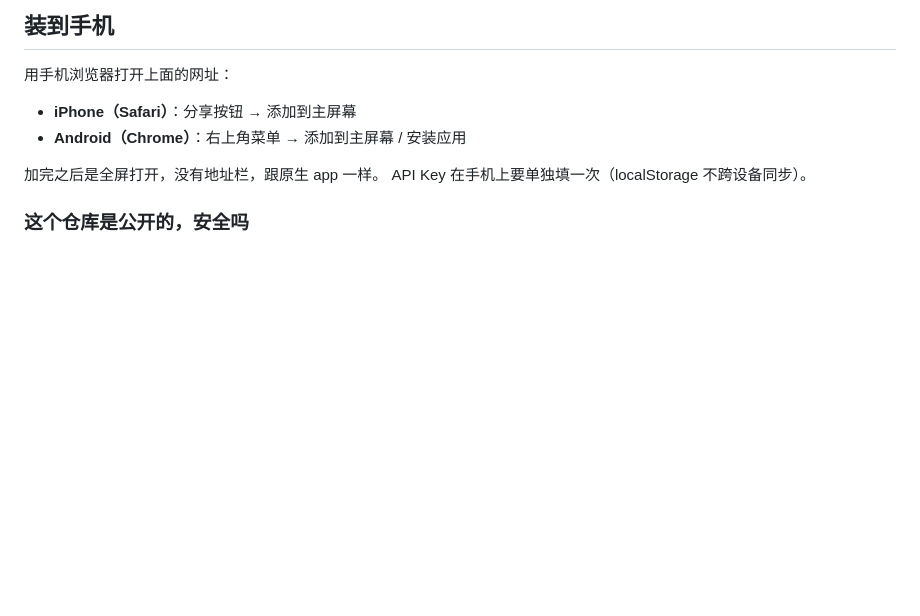
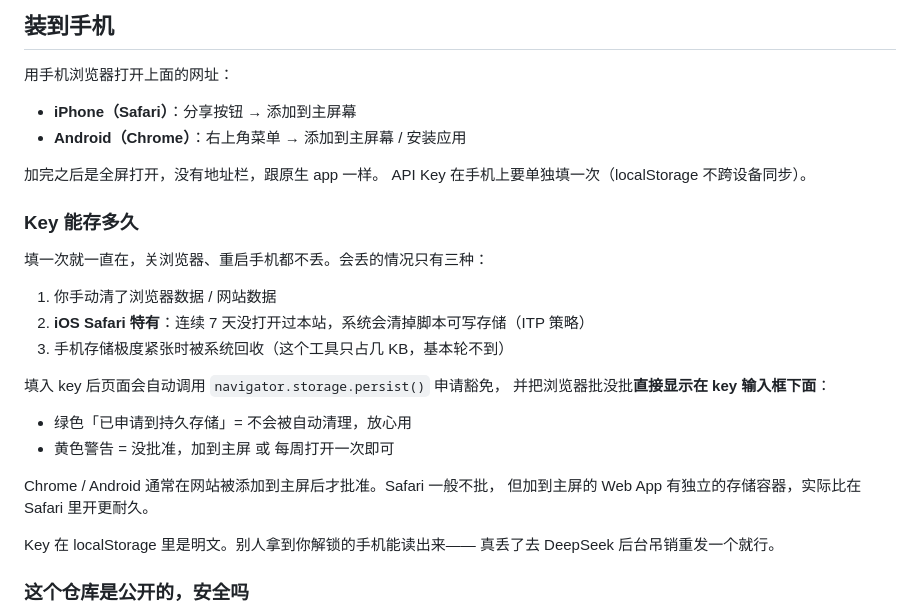
Before and after one commit to nince0033/dbskill-review, a Markdown page: README.md, the part around the change. GitHub-like rendering; blank space fills up the shorter version.

Commit message:
README 补充 key 的存储时效说明
Co-Authored-By: Claude <noreply@anthropic.com>

```diff
--- a/README.md
+++ b/README.md
@@ -17,6 +17,26 @@
 
 加完之后是全屏打开，没有地址栏，跟原生 app 一样。
 API Key 在手机上要单独填一次（localStorage 不跨设备同步）。
+
+### Key 能存多久
+
+填一次就一直在，关浏览器、重启手机都不丢。会丢的情况只有三种：
+
+1. 你手动清了浏览器数据 / 网站数据
+2. **iOS Safari 特有**：连续 7 天没打开过本站，系统会清掉脚本可写存储（ITP 策略）
+3. 手机存储极度紧张时被系统回收（这个工具只占几 KB，基本轮不到）
+
+填入 key 后页面会自动调用 `navigator.storage.persist()` 申请豁免，
+并把浏览器批没批**直接显示在 key 输入框下面**：
+
+- 绿色「已申请到持久存储」= 不会被自动清理，放心用
+- 黄色警告 = 没批准，加到主屏 或 每周打开一次即可
+
+Chrome / Android 通常在网站被添加到主屏后才批准。Safari 一般不批，
+但加到主屏的 Web App 有独立的存储容器，实际比在 Safari 里开更耐久。
+
+Key 在 localStorage 里是明文。别人拿到你解锁的手机能读出来——
+真丢了去 DeepSeek 后台吊销重发一个就行。
 
 ### 这个仓库是公开的，安全吗
 
```
